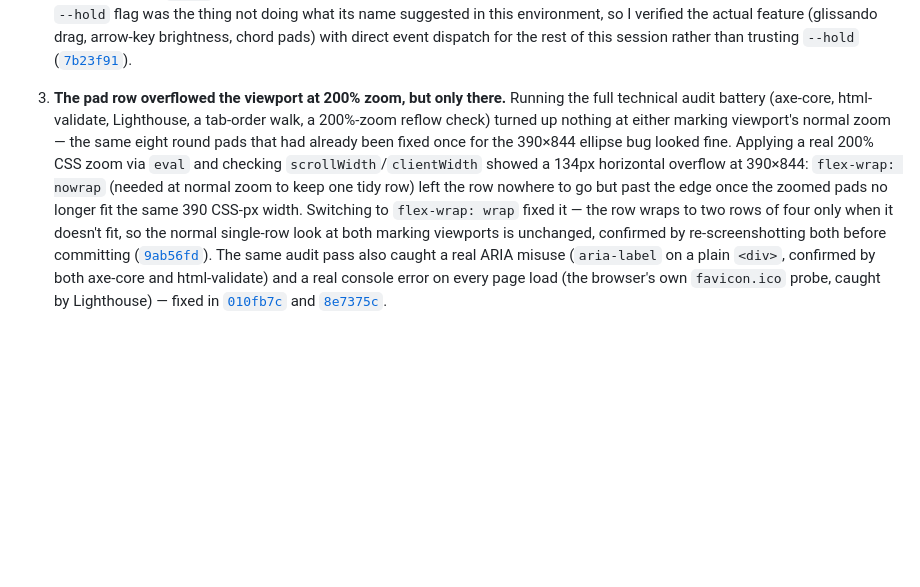
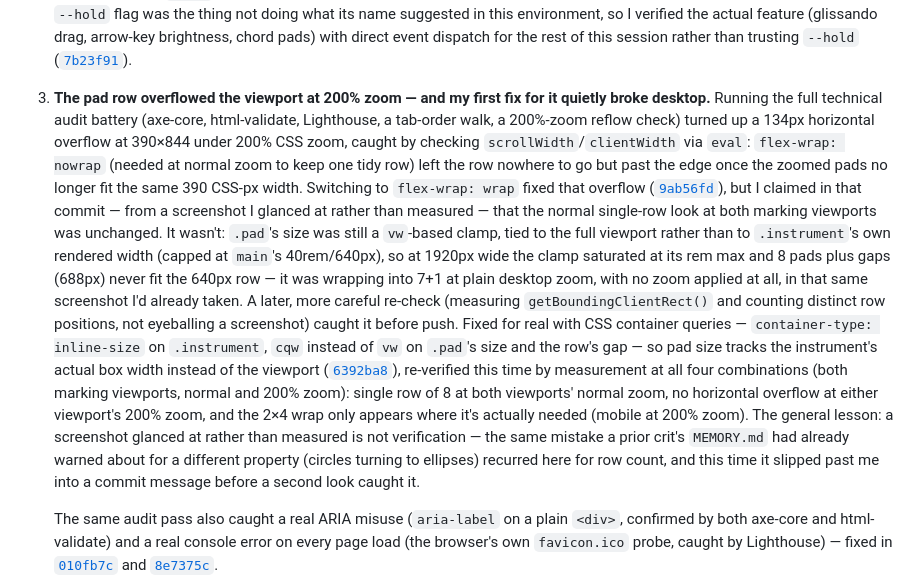
Before and after one commit to comp4020-agentic-coding-studio/comp4020-crit4-baishi, a Markdown page: PROCESS.md, the part around the change. GitHub-like rendering; blank space fills up the shorter version.

Commit message:
PROCESS.md: correct the desktop-wrap claim in moment 3
9ab56fd's own commit message and this file both said the normal
single-row look was unchanged, based on a screenshot glance rather
than a measurement. It wasn't -- narrate the real sequence, including
the miss and the getBoundingClientRect-based fix and re-verification.

```diff
--- a/PROCESS.md
+++ b/PROCESS.md
@@ -47,20 +47,42 @@ until the player acts, and there is no way to play it wrong.
    trusting `--hold`
    ([`7b23f91`](https://github.com/comp4020-agentic-coding-studio/comp4020-crit4-baishi/commit/7b23f91f5ed1dba437d431d57e0d6f5361d38a4d)).
 
-3. **The pad row overflowed the viewport at 200% zoom, but only there.**
-   Running the full technical audit battery (axe-core, html-validate,
-   Lighthouse, a tab-order walk, a 200%-zoom reflow check) turned up nothing
-   at either marking viewport's normal zoom — the same eight round pads that
-   had already been fixed once for the 390×844 ellipse bug looked fine.
-   Applying a real 200% CSS zoom via `eval` and checking
-   `scrollWidth`/`clientWidth` showed a 134px horizontal overflow at
-   390×844: `flex-wrap: nowrap` (needed at normal zoom to keep one tidy row)
+3. **The pad row overflowed the viewport at 200% zoom — and my first fix for
+   it quietly broke desktop.** Running the full technical audit battery
+   (axe-core, html-validate, Lighthouse, a tab-order walk, a 200%-zoom
+   reflow check) turned up a 134px horizontal overflow at 390×844 under
+   200% CSS zoom, caught by checking `scrollWidth`/`clientWidth` via
+   `eval`: `flex-wrap: nowrap` (needed at normal zoom to keep one tidy row)
    left the row nowhere to go but past the edge once the zoomed pads no
    longer fit the same 390 CSS-px width. Switching to `flex-wrap: wrap`
-   fixed it — the row wraps to two rows of four only when it doesn't fit,
-   so the normal single-row look at both marking viewports is unchanged,
-   confirmed by re-screenshotting both before committing
-   ([`9ab56fd`](https://github.com/comp4020-agentic-coding-studio/comp4020-crit4-baishi/commit/9ab56fd606a023934fe9d2cdadd4fe7cea973706)).
+   fixed that overflow
+   ([`9ab56fd`](https://github.com/comp4020-agentic-coding-studio/comp4020-crit4-baishi/commit/9ab56fd606a023934fe9d2cdadd4fe7cea973706)),
+   but I claimed in that commit — from a screenshot I glanced at rather
+   than measured — that the normal single-row look at both marking
+   viewports was unchanged. It wasn't: `.pad`'s size was still a `vw`-based
+   clamp, tied to the full viewport rather than to `.instrument`'s own
+   rendered width (capped at `main`'s 40rem/640px), so at 1920px wide the
+   clamp saturated at its rem max and 8 pads plus gaps (688px) never fit
+   the 640px row — it was wrapping into 7+1 at plain desktop zoom, with no
+   zoom applied at all, in that same screenshot I'd already taken. A later,
+   more careful re-check (measuring `getBoundingClientRect()` and counting
+   distinct row positions, not eyeballing a screenshot) caught it before
+   push. Fixed for real with CSS container queries — `container-type:
+   inline-size` on `.instrument`, `cqw` instead of `vw` on `.pad`'s size and
+   the row's gap — so pad size tracks the instrument's actual box width
+   instead of the viewport
+   ([`6392ba8`](https://github.com/comp4020-agentic-coding-studio/comp4020-crit4-baishi/commit/6392ba83a7f0af6d21b74f41f476e00a60ccdeaa)),
+   re-verified this time by measurement at all four combinations (both
+   marking viewports, normal and 200% zoom): single row of 8 at both
+   viewports' normal zoom, no horizontal overflow at either viewport's
+   200% zoom, and the 2×4 wrap only appears where it's actually needed
+   (mobile at 200% zoom). The general lesson: a screenshot glanced at
+   rather than measured is not verification — the same mistake a prior
+   crit's `MEMORY.md` had already warned about for a different property
+   (circles turning to ellipses) recurred here for row count, and this
+   time it slipped past me into a commit message before a second look
+   caught it.
+
    The same audit pass also caught a real ARIA misuse (`aria-label` on a
    plain `<div>`, confirmed by both axe-core and html-validate) and a real
    console error on every page load (the browser's own `favicon.ico`
```
